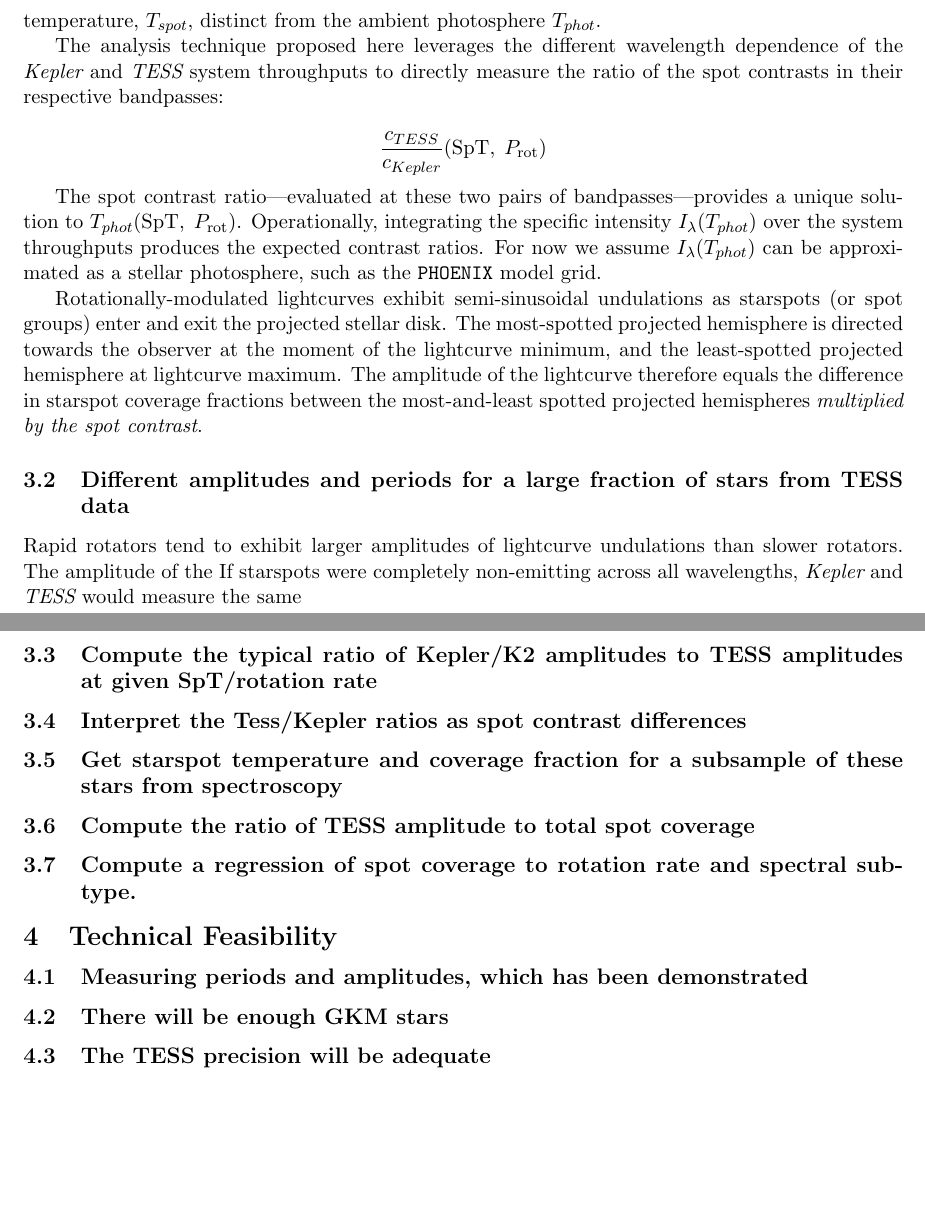
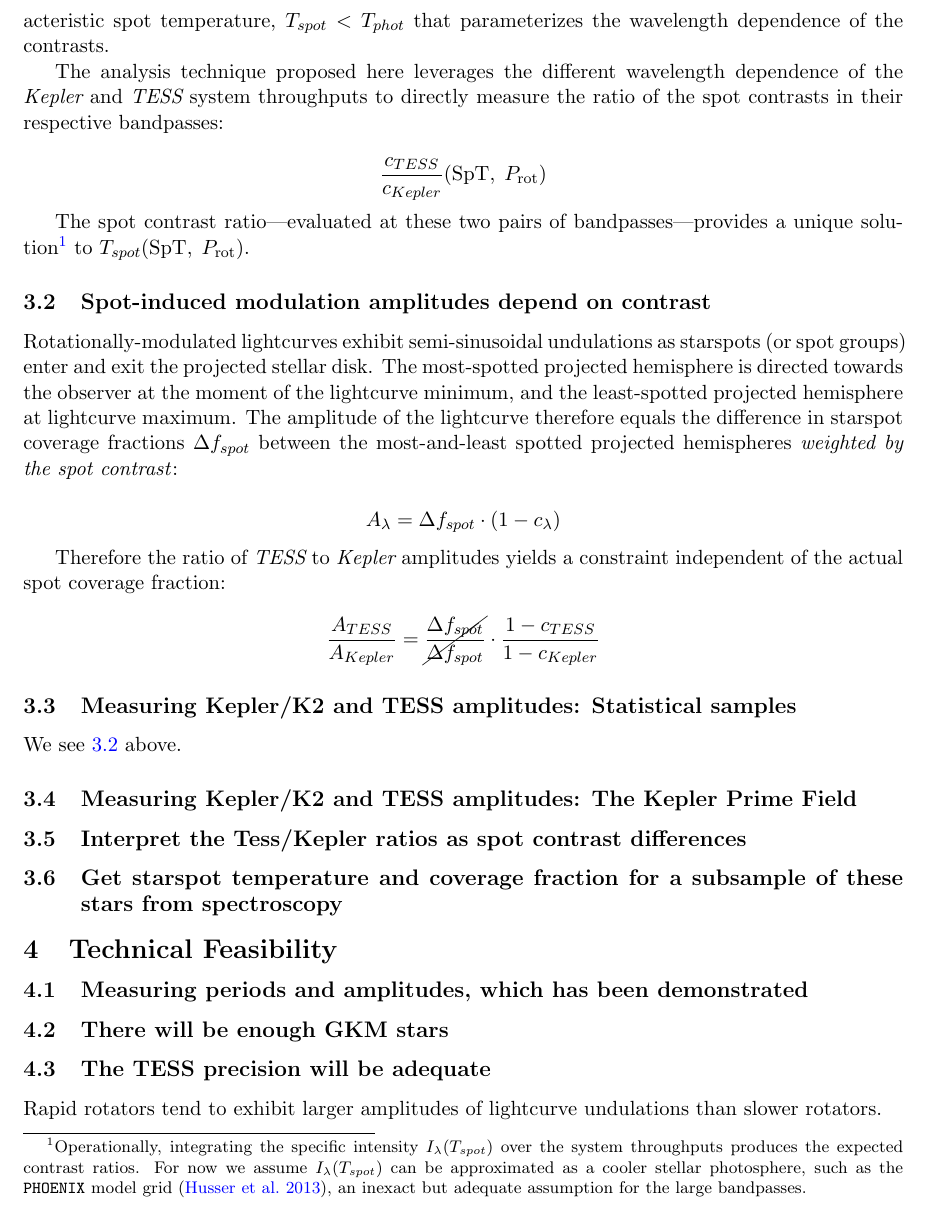
Before and after one commit to BrownDwarf/contracosta, a LaTeX document (proposals/TESS_GI_cycle02/tessgi_gully_cycle2.tex): two parts of pages 2 and 3 of 4 before the commit and part of page 2 of 4 after it, the two joined at a grey line, cut at the place of the change, the shorter picture padded with empty space. Compiled offline with pdfLaTeX.

Commit message:
more and more prose and now more equations

```diff
--- a/proposals/TESS_GI_cycle02/tessgi_gully_cycle2.tex
+++ b/proposals/TESS_GI_cycle02/tessgi_gully_cycle2.tex
@@ -50,7 +50,7 @@
 
 \usepackage{caption}
 \usepackage{subcaption}
-
+\usepackage{cancel}
 
 \usepackage[backref,breaklinks,colorlinks,urlcolor=blue,citecolor=blue,linkcolor=blue]{hyperref}
 \bibliographystyle{plainnat}
@@ -193,26 +193,30 @@ The prevailing assumption within the exoplanet community has been that starspot
 
 Starspots emit light, which is often parameterized as \emph{spot contrast}, $c$, where 0 means the spots are non-emitting, and $c=1$ means thes spot matches the specific intensity of the ambient photosphere, vanishing altogether.
 
-The spot contrast is wavelength dependent ($c_\lambda$), and can be thought of as possessing a spot temperature, $T_{spot}$, distinct from the ambient photosphere $T_{phot}$.
+The spot contrast is wavelength dependent ($c_\lambda$), and can be thought of as possessing a characteristic spot temperature, $T_{spot}<T_{phot}$ that parameterizes the wavelength dependence of the contrasts.
 
 The analysis technique proposed here leverages the different wavelength dependence of the \kepler\ and \tess\ system throughputs to directly measure the ratio of the spot contrasts in their respective bandpasses:
 
 $$\frac{c_{TESS}}{c_{Kepler}}(\mathrm{SpT},\;P_{\mathrm{rot}})$$
 
-The spot contrast ratio---evaluated at these two pairs of bandpasses---provides a unique solution to $T_{phot}(\mathrm{SpT},\;P_{\mathrm{rot}})$.  Operationally, integrating the specific intensity $I_\lambda(T_{phot})$ over the system throughputs produces the expected contrast ratios.  For now we assume $I_\lambda(T_{phot})$ can be approximated as a stellar photosphere, such as the \texttt{PHOENIX} model grid.
+The spot contrast ratio---evaluated at these two pairs of bandpasses---provides a unique solution\footnote{Operationally, integrating the specific intensity $I_\lambda(T_{spot})$ over the system throughputs produces the expected contrast ratios.  For now we assume $I_\lambda(T_{spot})$ can be approximated as a cooler stellar photosphere, such as the \texttt{PHOENIX} model grid \citep{2013A&A...553A...6H}, an inexact but adequate assumption for the large bandpasses.} to $T_{spot}(\mathrm{SpT},\;P_{\mathrm{rot}})$.
 
-Rotationally-modulated lightcurves exhibit semi-sinusoidal undulations as starspots (or spot groups) enter and exit the projected stellar disk.  The most-spotted projected hemisphere is directed towards the observer at the moment of the lightcurve minimum, and the least-spotted projected hemisphere at lightcurve maximum.  The amplitude of the lightcurve therefore equals the difference in starspot coverage fractions between the most-and-least spotted projected hemispheres \emph{multiplied by the spot contrast}.
+\subsection{Spot-induced modulation amplitudes depend on contrast}
+Rotationally-modulated lightcurves exhibit semi-sinusoidal undulations as starspots (or spot groups) enter and exit the projected stellar disk.  The most-spotted projected hemisphere is directed towards the observer at the moment of the lightcurve minimum, and the least-spotted projected hemisphere at lightcurve maximum.  The amplitude of the lightcurve therefore equals the difference in starspot coverage fractions $\Delta f_{spot}$ between the most-and-least spotted projected hemispheres \emph{weighted by the spot contrast}:
 
+$$ A_\lambda = \Delta f_{spot} \cdot (1-c_\lambda)$$
 
-\subsection{Different amplitudes and periods for a large fraction of stars from TESS data}
+Therefore the ratio of \tess\ to \kepler\ amplitudes yields a constraint independent of the actual spot coverage fraction:
 
-Rapid rotators tend to exhibit larger amplitudes of lightcurve undulations than slower rotators.  The amplitude of the If starspots were completely non-emitting across all wavelengths, \kepler\ and \tess\ would measure the same
+$$ \frac{A_{TESS}}{A_{Kepler}} = \cancel{\frac{\Delta f_{spot}}{\Delta f_{spot}}} \cdot \frac{1-c_{TESS}}{1-c_{Kepler}} \label{eqn1}$$
 
-\subsection{Compute the typical ratio of Kepler/K2 amplitudes to TESS amplitudes at given SpT/rotation rate}
+\subsection{Measuring Kepler/K2 and TESS amplitudes: Statistical samples}
+We see \ref{eqn1} above.
+\subsection{Measuring Kepler/K2 and TESS amplitudes: The Kepler Prime Field}
 \subsection{Interpret the Tess/Kepler ratios as spot contrast differences}
 \subsection{Get starspot temperature and coverage fraction for a subsample of these stars from spectroscopy}
-\subsection{Compute the ratio of TESS amplitude to total spot coverage}
-\subsection{Compute a regression of spot coverage to rotation rate and spectral subtype.}
+%\subsection{Compute the ratio of TESS amplitude to total spot coverage}
+%\subsection{Compute a regression of spot coverage to rotation rate and spectral subtype.}
 
 
 \section{Technical Feasibility}
@@ -220,6 +224,7 @@ Rapid rotators tend to exhibit larger amplitudes of lightcurve undulations than
 \subsection{Measuring periods and amplitudes, which has been demonstrated}
 \subsection{There will be enough GKM stars}
 \subsection{The TESS precision will be adequate}
+Rapid rotators tend to exhibit larger amplitudes of lightcurve undulations than slower rotators.
 \subsection{Experience with the spectral technique on young stars}
 \subsection{Availability of archival spectroscopy}
 
```
Also changed, not shown: proposals/TESS_GI_cycle02/tessgi_gully_cycle2.tex (2 more changed lines).
